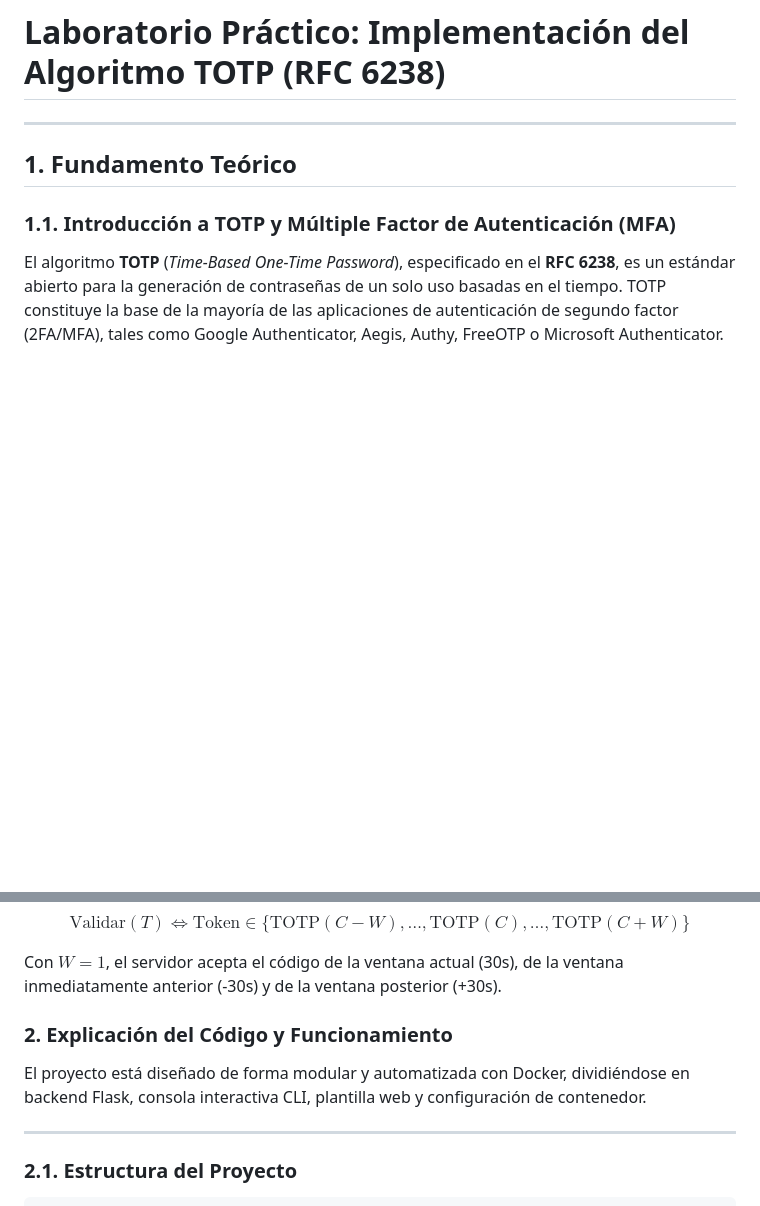
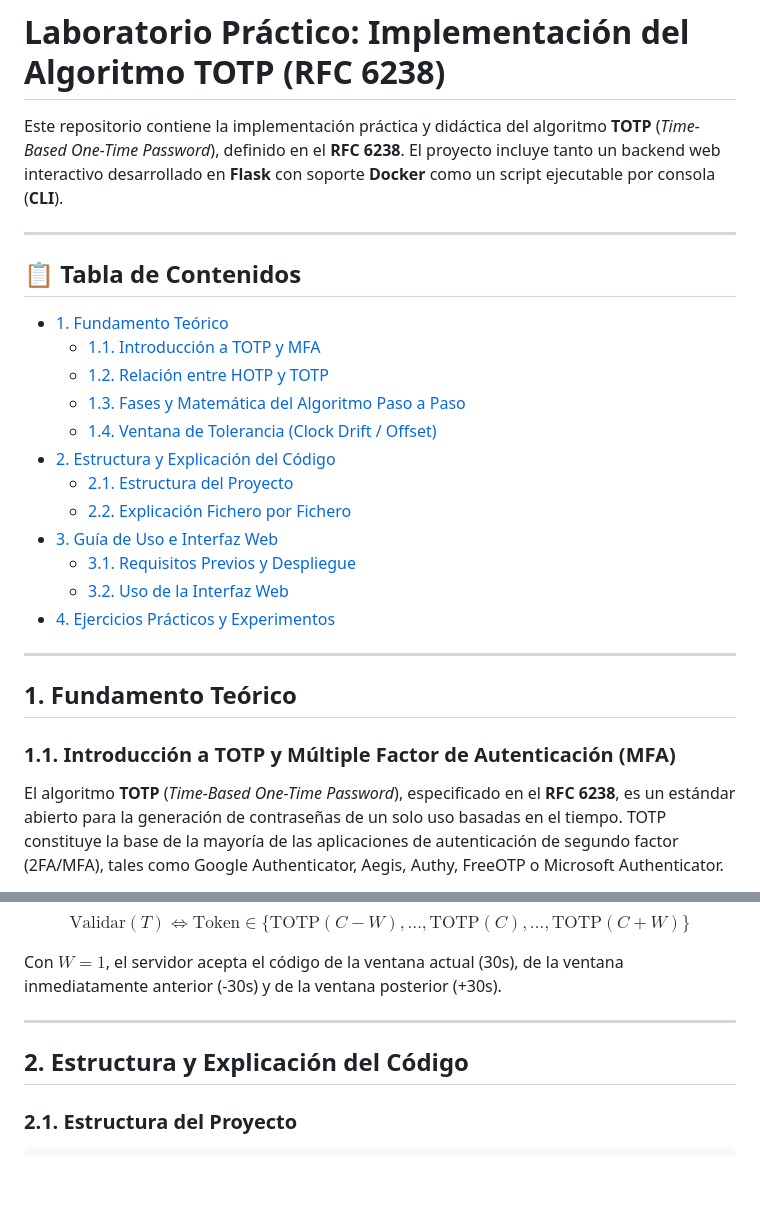
Before and after one commit to jfdezgmez/escenarios-brs, a Markdown page: ud2-totp(rfc6238)/README.md, 2 parts joined by grey strips. Drawn GitHub-style; blank space fills up the shorter version.

```diff
--- a/ud2-totp(rfc6238)/README.md
+++ b/ud2-totp(rfc6238)/README.md
@@ -1,4 +1,23 @@
 # Laboratorio Práctico: Implementación del Algoritmo TOTP (RFC 6238)
+
+Este repositorio contiene la implementación práctica y didáctica del algoritmo **TOTP** (*Time-Based One-Time Password*), definido en el **RFC 6238**. El proyecto incluye tanto un backend web interactivo desarrollado en **Flask** con soporte **Docker** como un script ejecutable por consola (**CLI**).
+
+---
+
+## 📋 Tabla de Contenidos
+
+- [1. Fundamento Teórico](#1-fundamento-teórico)
+  - [1.1. Introducción a TOTP y MFA](#11-introducción-a-totp-y-múltiple-factor-de-autenticación-mfa)
+  - [1.2. Relación entre HOTP y TOTP](#12-relación-entre-hotp-rfc-4226-y-totp-rfc-6238)
+  - [1.3. Fases y Matemática del Algoritmo Paso a Paso](#13-fases-y-matemática-del-algoritmo-paso-a-paso)
+  - [1.4. Ventana de Tolerancia (Clock Drift / Offset)](#14-ventana-de-tolerancia-clock-drift--offset)
+- [2. Estructura y Explicación del Código](#2-estructura-y-explicación-del-código)
+  - [2.1. Estructura del Proyecto](#21-estructura-del-proyecto)
+  - [2.2. Explicación Fichero por Fichero](#22-explicación-fichero-por-fichero)
+- [3. Guía de Uso e Interfaz Web](#3-guía-de-uso-e-interfaz-web)
+  - [3.1. Requisitos Previos y Despliegue](#31-requisitos-previos-y-despliegue)
+  - [3.2. Uso de la Interfaz Web](#32-uso-de-la-interfaz-web-modo-servidor)
+- [4. Ejercicios Prácticos y Experimentos](#4-ejercicios-prácticos-y-experimentos-sugeridos)
 
 ---
 
@@ -94,11 +100,9 @@ $$\text{Validar}(T) \iff \text{Token} \in \{ \text{TOTP}(C - W), \dots, \text{TO
 
 Con $W=1$, el servidor acepta el código de la ventana actual (30s), de la ventana inmediatamente anterior (-30s) y de la ventana posterior (+30s).
 
-### 2. Explicación del Código y Funcionamiento
+---
 
-El proyecto está diseñado de forma modular y automatizada con Docker, dividiéndose en backend Flask, consola interactiva CLI, plantilla web y configuración de contenedor.
-
----
+## 2. Estructura y Explicación del Código
 
 ### 2.1. Estructura del Proyecto
 
```
Also changed, not shown: other parts of ud2-totp(rfc6238)/README.md (+21 -29 lines).
